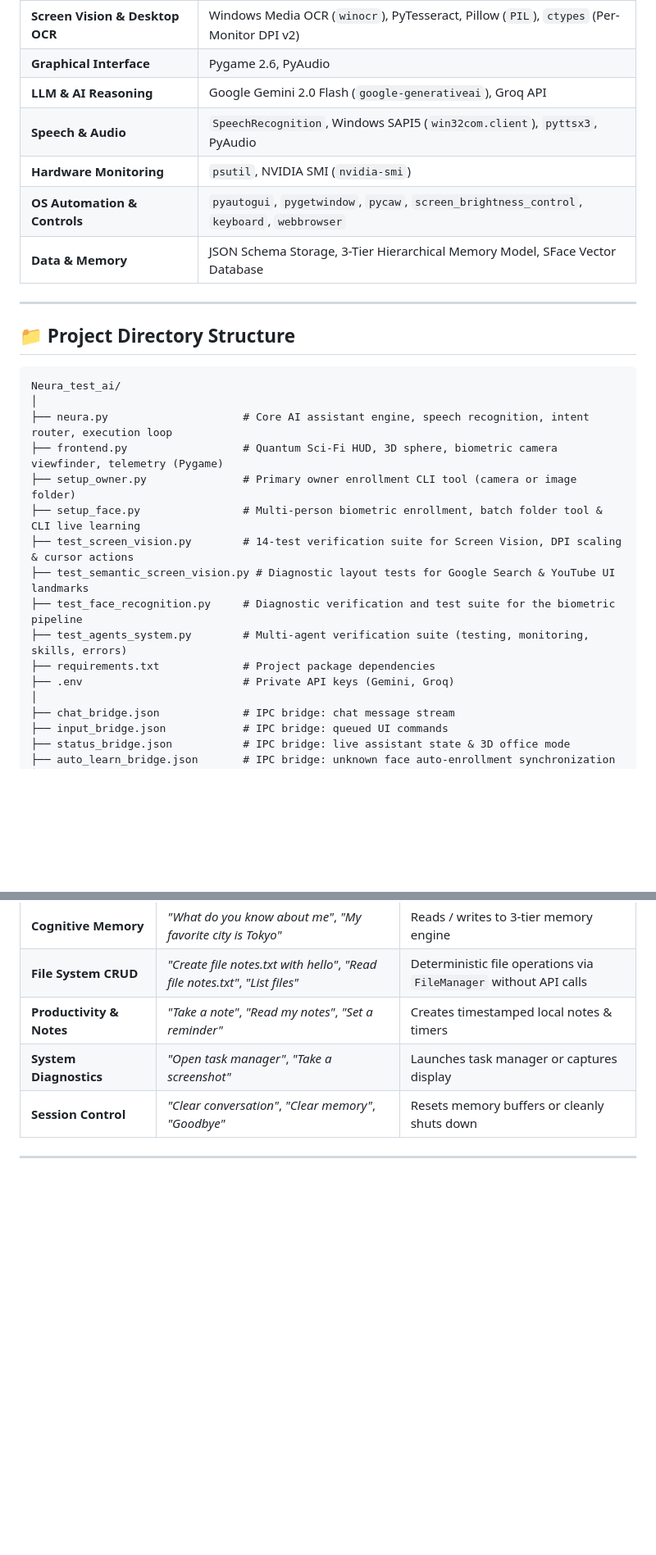
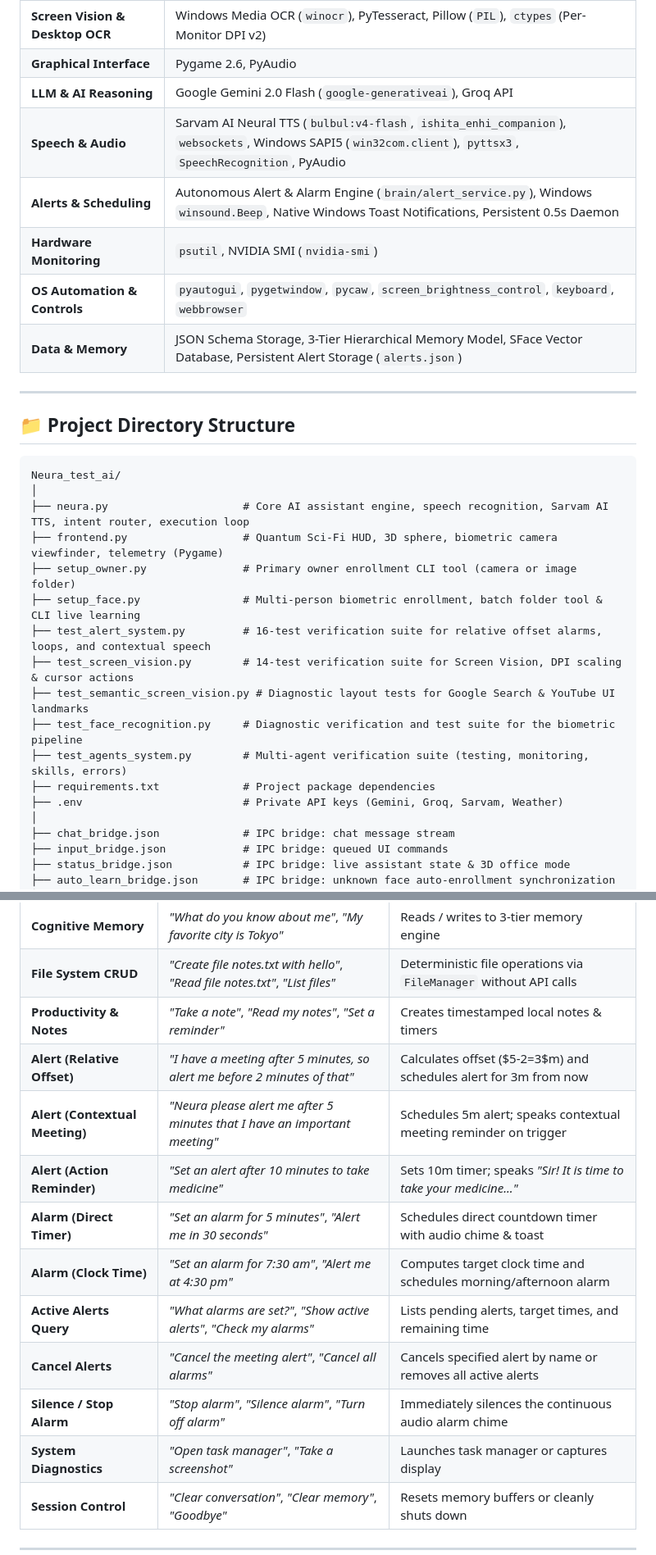
Before and after one commit to rka2005/Nura-AI, a Markdown page: README.md, 2 parts joined by grey strips. Shown at 82% size. GitHub-like rendering; blank space fills up the shorter version.

````diff
--- a/README.md
+++ b/README.md
@@ -342,10 +372,11 @@ flowchart TB
 | **Screen Vision & Desktop OCR** | Windows Media OCR (`winocr`), PyTesseract, Pillow (`PIL`), `ctypes` (Per-Monitor DPI v2) |
 | **Graphical Interface** | Pygame 2.6, PyAudio |
 | **LLM & AI Reasoning** | Google Gemini 2.0 Flash (`google-generativeai`), Groq API |
-| **Speech & Audio** | `SpeechRecognition`, Windows SAPI5 (`win32com.client`), `pyttsx3`, PyAudio |
+| **Speech & Audio** | Sarvam AI Neural TTS (`bulbul:v4-flash`, `ishita_enhi_companion`), `websockets`, Windows SAPI5 (`win32com.client`), `pyttsx3`, `SpeechRecognition`, PyAudio |
+| **Alerts & Scheduling** | Autonomous Alert & Alarm Engine (`brain/alert_service.py`), Windows `winsound.Beep`, Native Windows Toast Notifications, Persistent 0.5s Daemon |
 | **Hardware Monitoring** | `psutil`, NVIDIA SMI (`nvidia-smi`) |
 | **OS Automation & Controls** | `pyautogui`, `pygetwindow`, `pycaw`, `screen_brightness_control`, `keyboard`, `webbrowser` |
-| **Data & Memory** | JSON Schema Storage, 3-Tier Hierarchical Memory Model, SFace Vector Database |
+| **Data & Memory** | JSON Schema Storage, 3-Tier Hierarchical Memory Model, SFace Vector Database, Persistent Alert Storage (`alerts.json`) |
 
 ---
 
@@ -354,16 +385,17 @@ flowchart TB
 ```text
 Neura_test_ai/
 │
-├── neura.py                     # Core AI assistant engine, speech recognition, intent router, execution loop
+├── neura.py                     # Core AI assistant engine, speech recognition, Sarvam AI TTS, intent router, execution loop
 ├── frontend.py                  # Quantum Sci-Fi HUD, 3D sphere, biometric camera viewfinder, telemetry (Pygame)
 ├── setup_owner.py               # Primary owner enrollment CLI tool (camera or image folder)
 ├── setup_face.py                # Multi-person biometric enrollment, batch folder tool & CLI live learning
+├── test_alert_system.py         # 16-test verification suite for relative offset alarms, loops, and contextual speech
 ├── test_screen_vision.py        # 14-test verification suite for Screen Vision, DPI scaling & cursor actions
 ├── test_semantic_screen_vision.py # Diagnostic layout tests for Google Search & YouTube UI landmarks
 ├── test_face_recognition.py     # Diagnostic verification and test suite for the biometric pipeline
 ├── test_agents_system.py        # Multi-agent verification suite (testing, monitoring, skills, errors)
 ├── requirements.txt             # Project package dependencies
-├── .env                         # Private API keys (Gemini, Groq)
+├── .env                         # Private API keys (Gemini, Groq, Sarvam, Weather)
 │
 ├── chat_bridge.json             # IPC bridge: chat message stream
 ├── input_bridge.json            # IPC bridge: queued UI commands
@@ -556,6 +611,14 @@ Neura accepts commands via **Voice Speech**, **Typing into the HUD input box**,
 | **Cognitive Memory** | *"What do you know about me"*, *"My favorite city is Tokyo"* | Reads / writes to 3-tier memory engine |
 | **File System CRUD** | *"Create file notes.txt with hello"*, *"Read file notes.txt"*, *"List files"* | Deterministic file operations via `FileManager` without API calls |
 | **Productivity & Notes** | *"Take a note"*, *"Read my notes"*, *"Set a reminder"* | Creates timestamped local notes & timers |
+| **Alert (Relative Offset)** | *"I have a meeting after 5 minutes, so alert me before 2 minutes of that"* | Calculates offset ($5-2=3$m) and schedules alert for 3m from now |
+| **Alert (Contextual Meeting)** | *"Neura please alert me after 5 minutes that I have an important meeting"* | Schedules 5m alert; speaks contextual meeting reminder on trigger |
+| **Alert (Action Reminder)** | *"Set an alert after 10 minutes to take medicine"* | Sets 10m timer; speaks *"Sir! It is time to take your medicine..."* |
+| **Alarm (Direct Timer)** | *"Set an alarm for 5 minutes"*, *"Alert me in 30 seconds"* | Schedules direct countdown timer with audio chime & toast |
+| **Alarm (Clock Time)** | *"Set an alarm for 7:30 am"*, *"Alert me at 4:30 pm"* | Computes target clock time and schedules morning/afternoon alarm |
+| **Active Alerts Query** | *"What alarms are set?"*, *"Show active alerts"*, *"Check my alarms"* | Lists pending alerts, target times, and remaining time |
+| **Cancel Alerts** | *"Cancel the meeting alert"*, *"Cancel all alarms"* | Cancels specified alert by name or removes all active alerts |
+| **Silence / Stop Alarm** | *"Stop alarm"*, *"Silence alarm"*, *"Turn off alarm"* | Immediately silences the continuous audio alarm chime |
 | **System Diagnostics** | *"Open task manager"*, *"Take a screenshot"* | Launches task manager or captures display |
 | **Session Control** | *"Clear conversation"*, *"Clear memory"*, *"Goodbye"* | Resets memory buffers or cleanly shuts down |
 
````
Also changed, not shown: other parts of README.md (+59 -6 lines).
